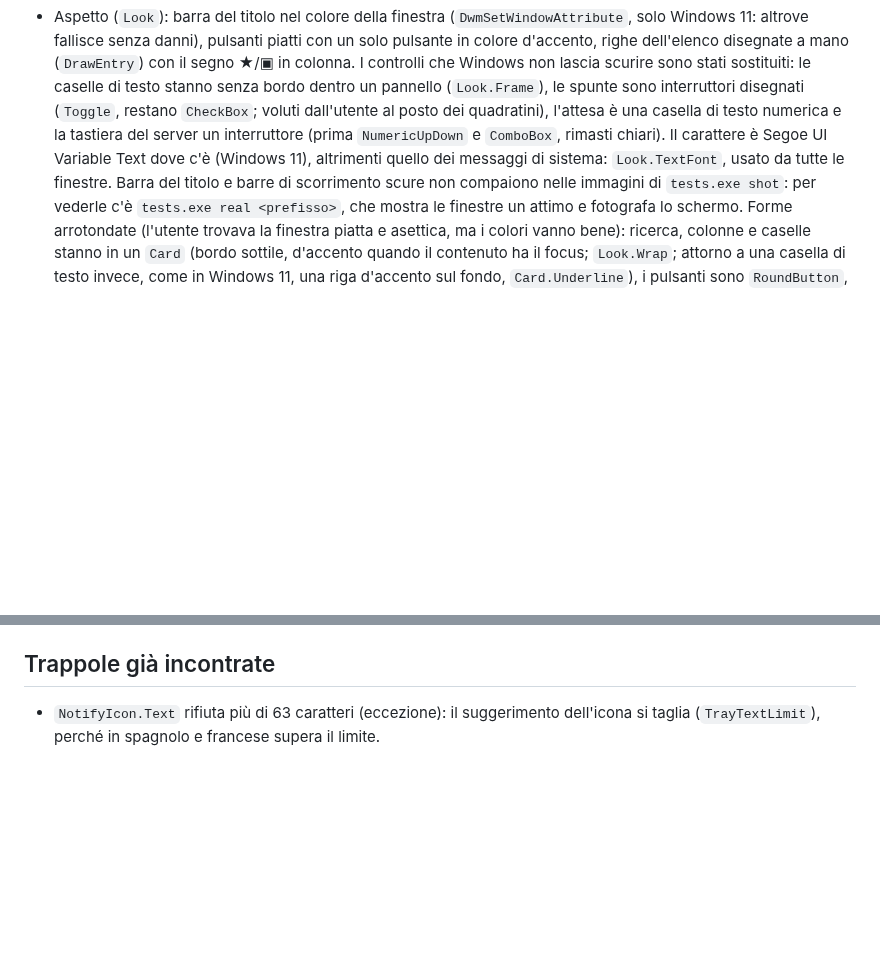
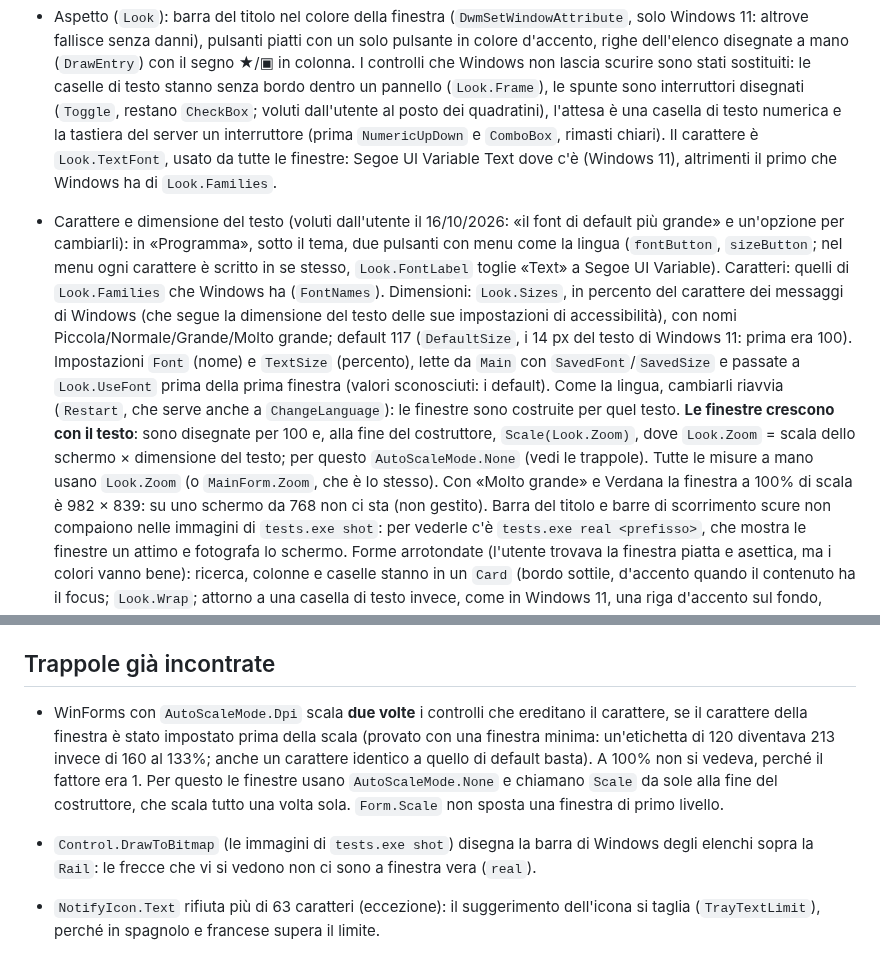
Before and after one commit to giongy/SmartClip, a Markdown page: CLAUDE.md, 2 parts joined by grey strips. GitHub-like rendering; blank space fills up the shorter version.

```diff
--- a/CLAUDE.md
+++ b/CLAUDE.md
@@ -316,8 +316,22 @@ condiviso su GitHub).
   dentro un pannello (`Look.Frame`), le spunte sono interruttori disegnati (`Toggle`, restano `CheckBox`; voluti
   dall'utente al posto dei quadratini), l'attesa è una casella di testo
   numerica e la tastiera del server un interruttore (prima `NumericUpDown` e `ComboBox`, rimasti chiari).
-  Il carattere è Segoe UI Variable Text dove c'è (Windows 11), altrimenti quello dei messaggi di sistema:
-  `Look.TextFont`, usato da tutte le finestre.
+  Il carattere è `Look.TextFont`, usato da tutte le finestre: Segoe UI Variable Text dove c'è (Windows 11),
+  altrimenti il primo che Windows ha di `Look.Families`.
+- Carattere e dimensione del testo (voluti dall'utente il 16/10/2026: «il font di default più grande» e
+  un'opzione per cambiarli): in «Programma», sotto il tema, due pulsanti con menu come la lingua (`fontButton`,
+  `sizeButton`; nel menu ogni carattere è scritto in se stesso, `Look.FontLabel` toglie «Text» a Segoe UI
+  Variable). Caratteri: quelli di `Look.Families` che Windows ha (`FontNames`). Dimensioni: `Look.Sizes`, in
+  percento del carattere dei messaggi di Windows (che segue la dimensione del testo delle sue impostazioni di
+  accessibilità), con nomi Piccola/Normale/Grande/Molto grande; default 117 (`DefaultSize`, i 14 px del testo di
+  Windows 11: prima era 100). Impostazioni `Font` (nome) e `TextSize` (percento), lette da `Main` con
+  `SavedFont`/`SavedSize` e passate a `Look.UseFont` prima della prima finestra (valori sconosciuti: i
+  default). Come la lingua, cambiarli riavvia (`Restart`, che serve anche a `ChangeLanguage`): le finestre sono
+  costruite per quel testo. **Le finestre crescono con il testo**: sono disegnate per 100 e, alla fine del
+  costruttore, `Scale(Look.Zoom)`, dove `Look.Zoom` = scala dello schermo × dimensione del testo; per questo
+  `AutoScaleMode.None` (vedi le trappole). Tutte le misure a mano usano `Look.Zoom` (o `MainForm.Zoom`, che è lo
+  stesso). Con «Molto grande» e Verdana la finestra a 100% di scala è 982 × 839: su uno schermo da 768 non ci
+  sta (non gestito).
   Barra del titolo e barre di scorrimento scure non compaiono nelle immagini di `tests.exe shot`: per
   vederle c'è `tests.exe real <prefisso>`, che mostra le finestre un attimo e fotografa lo schermo.
   Forme arrotondate (l'utente trovava la finestra piatta e asettica, ma i colori vanno bene): ricerca, colonne
@@ -384,6 +398,14 @@ condiviso su GitHub).
   `Strings.Yes`, `No`, `Ok`. Restano nella lingua di Windows le finestre di scelta dei file.
 
 ## Trappole già incontrate
+
+- WinForms con `AutoScaleMode.Dpi` scala **due volte** i controlli che ereditano il carattere, se il carattere
+  della finestra è stato impostato prima della scala (provato con una finestra minima: un'etichetta di 120
+  diventava 213 invece di 160 al 133%; anche un carattere identico a quello di default basta). A 100% non si
+  vedeva, perché il fattore era 1. Per questo le finestre usano `AutoScaleMode.None` e chiamano `Scale` da sole
+  alla fine del costruttore, che scala tutto una volta sola. `Form.Scale` non sposta una finestra di primo livello.
+- `Control.DrawToBitmap` (le immagini di `tests.exe shot`) disegna la barra di Windows degli elenchi sopra la
+  `Rail`: le frecce che vi si vedono non ci sono a finestra vera (`real`).
 
 - `NotifyIcon.Text` rifiuta più di 63 caratteri (eccezione): il suggerimento dell'icona si taglia
   (`TrayTextLimit`), perché in spagnolo e francese supera il limite.
```
Also changed, not shown: README.md (+2 -0 lines), store/README.md (+4 -4 lines), docs/screenshot-dark.png, docs/screenshot-edit.png, docs/screenshot-options.png, docs/screenshot.png, 12 other files.
